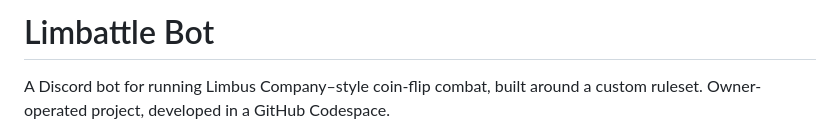
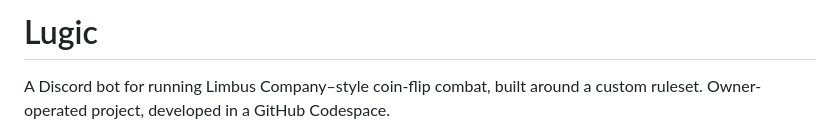
Before and after one commit to dopp000/lugic, a Markdown page: README.md, the part around the change. GitHub-like rendering.

```diff
--- a/README.md
+++ b/README.md
@@ -1,4 +1,4 @@
-# Limbattle Bot
+# Lugic
 
 A Discord bot for running Limbus Company–style coin-flip combat, built around a
 custom ruleset. Owner-operated project, developed in a GitHub Codespace.
```
